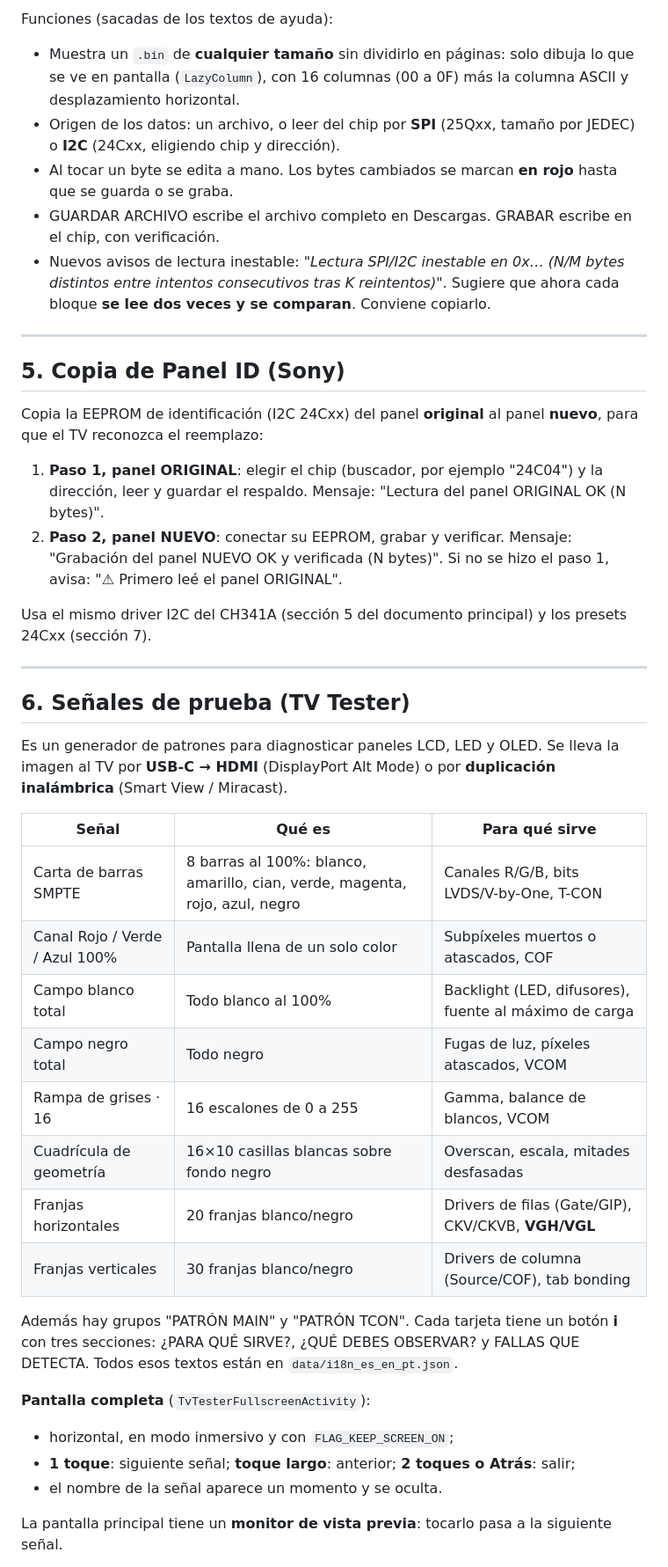
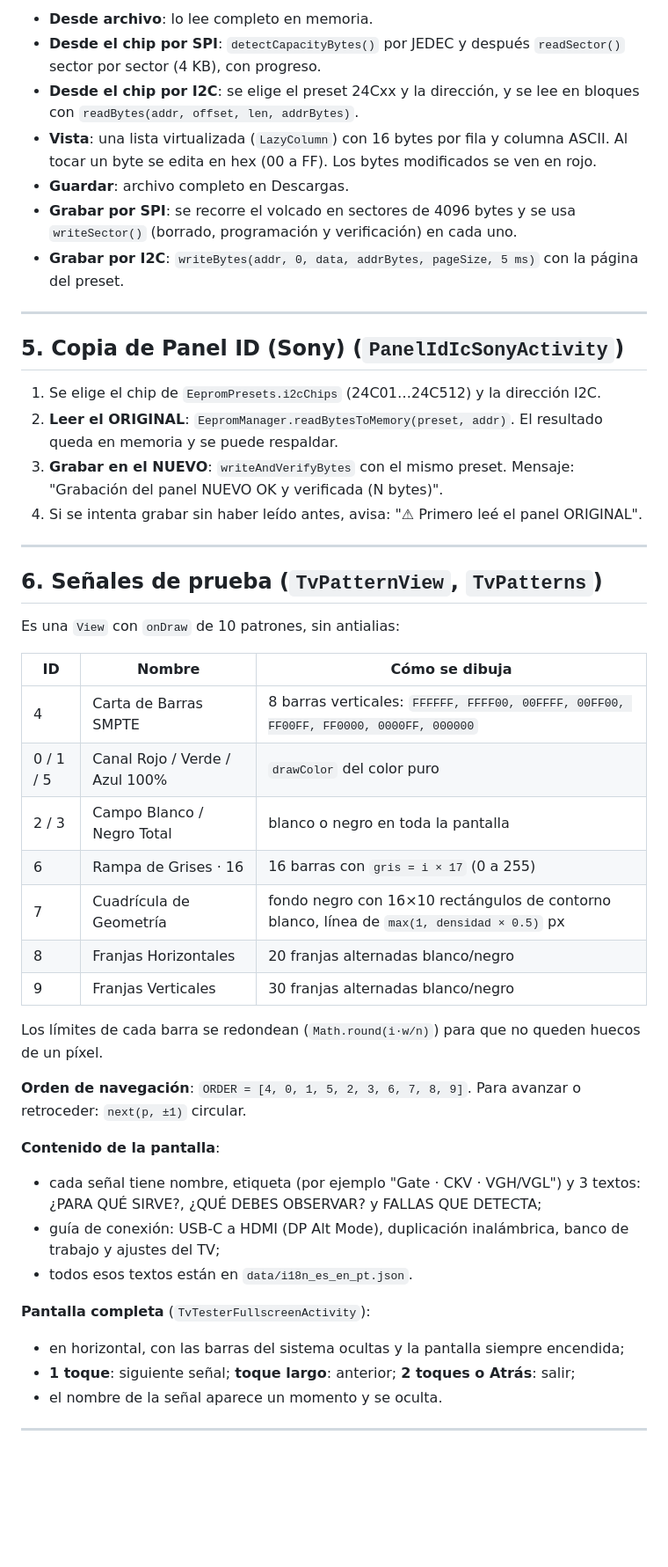
Before and after one commit to jaiver180/digital, a Markdown page: vgh-editor-spec/v9-gold-king/README.md, the part around one of its changes. Shown at 88% size. Drawn GitHub-style; blank space fills up the shorter version.

```diff
--- a/vgh-editor-spec/v9-gold-king/README.md
+++ b/vgh-editor-spec/v9-gold-king/README.md
@@ -212,45 +225,50 @@ Esquema de una orden propuesto (deducido de los campos del formulario):
 
-Funciones (sacadas de los textos de ayuda):
-- Muestra un `.bin` de **cualquier tamaño** sin dividirlo en páginas: solo dibuja lo que se ve en pantalla (`LazyColumn`), con 16 columnas (00 a 0F) más la columna ASCII y desplazamiento horizontal.
-- Origen de los datos: un archivo, o leer del chip por **SPI** (25Qxx, tamaño por JEDEC) o **I2C** (24Cxx, eligiendo chip y dirección).
-- Al tocar un byte se edita a mano. Los bytes cambiados se marcan **en rojo** hasta que se guarda o se graba.
-- GUARDAR ARCHIVO escribe el archivo completo en Descargas. GRABAR escribe en el chip, con verificación.
-- Nuevos avisos de lectura inestable: *"Lectura SPI/I2C inestable en 0x… (N/M bytes distintos entre intentos consecutivos tras K reintentos)"*. Sugiere que ahora cada bloque **se lee dos veces y se comparan**. Conviene copiarlo.
+- **Desde archivo**: lo lee completo en memoria.
+- **Desde el chip por SPI**: `detectCapacityBytes()` por JEDEC y después `readSector()` sector por sector (4 KB), con progreso.
+- **Desde el chip por I2C**: se elige el preset 24Cxx y la dirección, y se lee en bloques con `readBytes(addr, offset, len, addrBytes)`.
+- **Vista**: una lista virtualizada (`LazyColumn`) con 16 bytes por fila y columna ASCII. Al tocar un byte se edita en hex (00 a FF). Los bytes modificados se ven en rojo.
+- **Guardar**: archivo completo en Descargas.
+- **Grabar por SPI**: se recorre el volcado en sectores de 4096 bytes y se usa `writeSector()` (borrado, programación y verificación) en cada uno.
+- **Grabar por I2C**: `writeBytes(addr, 0, data, addrBytes, pageSize, 5 ms)` con la página del preset.
 
 ---
 
-## 5. Copia de Panel ID (Sony)
+## 5. Copia de Panel ID (Sony) (`PanelIdIcSonyActivity`)
 
-Copia la EEPROM de identificación (I2C 24Cxx) del panel **original** al panel **nuevo**, para que el TV reconozca el reemplazo:
-
-1. **Paso 1, panel ORIGINAL**: elegir el chip (buscador, por ejemplo "24C04") y la dirección, leer y guardar el respaldo. Mensaje: "Lectura del panel ORIGINAL OK (N bytes)".
-2. **Paso 2, panel NUEVO**: conectar su EEPROM, grabar y verificar. Mensaje: "Grabación del panel NUEVO OK y verificada (N bytes)". Si no se hizo el paso 1, avisa: "⚠ Primero leé el panel ORIGINAL".
-
-Usa el mismo driver I2C del CH341A (sección 5 del documento principal) y los presets 24Cxx (sección 7).
+1. Se elige el chip de `EepromPresets.i2cChips` (24C01…24C512) y la dirección I2C.
+2. **Leer el ORIGINAL**: `EepromManager.readBytesToMemory(preset, addr)`. El resultado queda en memoria y se puede respaldar.
+3. **Grabar en el NUEVO**: `writeAndVerifyBytes` con el mismo preset. Mensaje: "Grabación del panel NUEVO OK y verificada (N bytes)".
+4. Si se intenta grabar sin haber leído antes, avisa: "⚠ Primero leé el panel ORIGINAL".
 
 ---
 
-## 6. Señales de prueba (TV Tester)
+## 6. Señales de prueba (`TvPatternView`, `TvPatterns`)
 
-Es un generador de patrones para diagnosticar paneles LCD, LED y OLED. Se lleva la imagen al TV por **USB-C → HDMI** (DisplayPort Alt Mode) o por **duplicación inalámbrica** (Smart View / Miracast).
+Es una `View` con `onDraw` de 10 patrones, sin antialias:
 
-| Señal | Qué es | Para qué sirve |
+| ID | Nombre | Cómo se dibuja |
 |---|---|---|
-| Carta de barras SMPTE | 8 barras al 100%: blanco, amarillo, cian, verde, magenta, rojo, azul, negro | Canales R/G/B, bits LVDS/V-by-One, T-CON |
-| Canal Rojo / Verde / Azul 100% | Pantalla llena de un solo color | Subpíxeles muertos o atascados, COF |
-| Campo blanco total | Todo blanco al 100% | Backlight (LED, difusores), fuente al máximo de carga |
-| Campo negro total | Todo negro | Fugas de luz, píxeles atascados, VCOM |
-| Rampa de grises · 16 | 16 escalones de 0 a 255 | Gamma, balance de blancos, VCOM |
-| Cuadrícula de geometría | 16×10 casillas blancas sobre fondo negro | Overscan, escala, mitades desfasadas |
-| Franjas horizontales | 20 franjas blanco/negro | Drivers de filas (Gate/GIP), CKV/CKVB, **VGH/VGL** |
-| Franjas verticales | 30 franjas blanco/negro | Drivers de columna (Source/COF), tab bonding |
+| 4 | Carta de Barras SMPTE | 8 barras verticales: `FFFFFF, FFFF00, 00FFFF, 00FF00, FF00FF, FF0000, 0000FF, 000000` |
+| 0 / 1 / 5 | Canal Rojo / Verde / Azul 100% | `drawColor` del color puro |
+| 2 / 3 | Campo Blanco / Negro Total | blanco o negro en toda la pantalla |
+| 6 | Rampa de Grises · 16 | 16 barras con `gris = i × 17` (0 a 255) |
+| 7 | Cuadrícula de Geometría | fondo negro con 16×10 rectángulos de contorno blanco, línea de `max(1, densidad × 0.5)` px |
+| 8 | Franjas Horizontales | 20 franjas alternadas blanco/negro |
+| 9 | Franjas Verticales | 30 franjas alternadas blanco/negro |
 
-Además hay grupos "PATRÓN MAIN" y "PATRÓN TCON". Cada tarjeta tiene un botón **i** con tres secciones: ¿PARA QUÉ SIRVE?, ¿QUÉ DEBES OBSERVAR? y FALLAS QUE DETECTA. Todos esos textos están en `data/i18n_es_en_pt.json`.
+Los límites de cada barra se redondean (`Math.round(i·w/n)`) para que no queden huecos de un píxel.
+
+**Orden de navegación**: `ORDER = [4, 0, 1, 5, 2, 3, 6, 7, 8, 9]`. Para avanzar o retroceder: `next(p, ±1)` circular.
+
+**Contenido de la pantalla**:
+- cada señal tiene nombre, etiqueta (por ejemplo "Gate · CKV · VGH/VGL") y 3 textos: ¿PARA QUÉ SIRVE?, ¿QUÉ DEBES OBSERVAR? y FALLAS QUE DETECTA;
+- guía de conexión: USB-C a HDMI (DP Alt Mode), duplicación inalámbrica, banco de trabajo y ajustes del TV;
+- todos esos textos están en `data/i18n_es_en_pt.json`.
 
 **Pantalla completa** (`TvTesterFullscreenActivity`):
-- horizontal, en modo inmersivo y con `FLAG_KEEP_SCREEN_ON`;
+- en horizontal, con las barras del sistema ocultas y la pantalla siempre encendida;
 - **1 toque**: siguiente señal; **toque largo**: anterior; **2 toques o Atrás**: salir;
 - el nombre de la señal aparece un momento y se oculta.
 
-La pantalla principal tiene un **monitor de vista previa**: tocarlo pasa a la siguiente señal.
+---
 
```
Also changed, not shown: other parts of vgh-editor-spec/v9-gold-king/README.md (+200 -162 lines).
